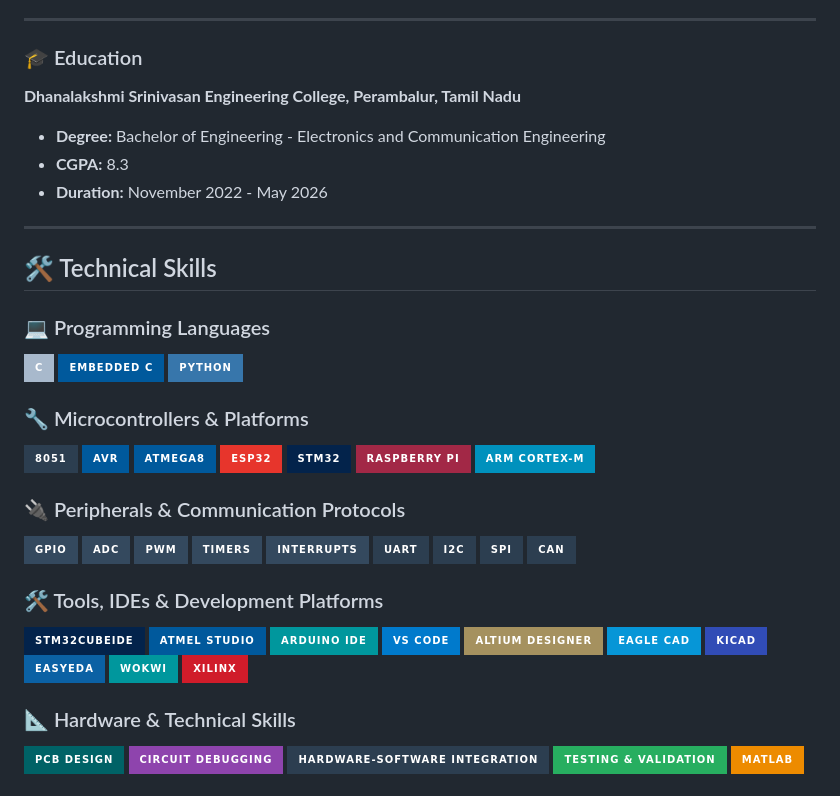
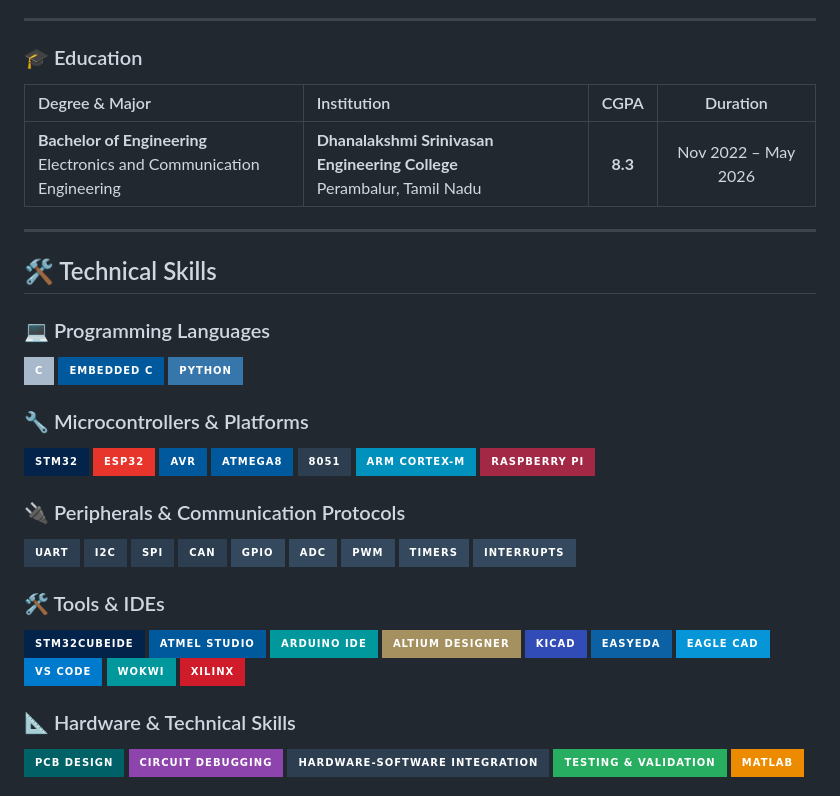
Before and after one commit to KOWSICK-S/KOWSICK-S, a Markdown page: README.md, the part around one of its changes. GitHub-like rendering; badges without logos.

```diff
--- a/README.md
+++ b/README.md
@@ -28,10 +39,9 @@ Engineering graduate with hands-on experience in embedded systems, firmware deve
 
 ### 🎓 Education
 
-**Dhanalakshmi Srinivasan Engineering College, Perambalur, Tamil Nadu**
-- **Degree:** Bachelor of Engineering - Electronics and Communication Engineering
-- **CGPA:** 8.3
-- **Duration:** November 2022 - May 2026
+| Degree & Major | Institution | CGPA | Duration |
+| :--- | :--- | :---: | :---: |
+| **Bachelor of Engineering**<br/>Electronics and Communication Engineering | **Dhanalakshmi Srinivasan Engineering College**<br/>Perambalur, Tamil Nadu | **8.3** | Nov 2022 – May 2026 |
 
 ---
 
@@ -46,38 +56,38 @@ Engineering graduate with hands-on experience in embedded systems, firmware deve
 
 ### 🔧 Microcontrollers & Platforms
 <p>
-  <img src="https://img.shields.io/badge/8051-2C3E50?style=for-the-badge&logo=microchip&logoColor=white" alt="8051" />
+  <img src="https://img.shields.io/badge/STM32-03234B?style=for-the-badge&logo=stmicroelectronics&logoColor=white" alt="STM32" />
+  <img src="https://img.shields.io/badge/ESP32-E7352C?style=for-the-badge&logo=espressif&logoColor=white" alt="ESP32" />
   <img src="https://img.shields.io/badge/AVR-00599C?style=for-the-badge&logo=microchip&logoColor=white" alt="AVR" />
   <img src="https://img.shields.io/badge/ATmega8-00599C?style=for-the-badge&logo=microchip&logoColor=white" alt="ATmega8" />
-  <img src="https://img.shields.io/badge/ESP32-E7352C?style=for-the-badge&logo=espressif&logoColor=white" alt="ESP32" />
-  <img src="https://img.shields.io/badge/STM32-03234B?style=for-the-badge&logo=stmicroelectronics&logoColor=white" alt="STM32" />
+  <img src="https://img.shields.io/badge/8051-2C3E50?style=for-the-badge&logo=microchip&logoColor=white" alt="8051" />
+  <img src="https://img.shields.io/badge/ARM_Cortex--M-0091BD?style=for-the-badge&logo=arm&logoColor=white" alt="ARM Cortex-M" />
   <img src="https://img.shields.io/badge/Raspberry_Pi-A22846?style=for-the-badge&logo=raspberry-pi&logoColor=white" alt="Raspberry Pi" />
-  <img src="https://img.shields.io/badge/ARM_Cortex--M-0091BD?style=for-the-badge&logo=arm&logoColor=white" alt="ARM Cortex-M" />
 </p>
 
 ### 🔌 Peripherals & Communication Protocols
 <p>
+  <img src="https://img.shields.io/badge/UART-2C3E50?style=for-the-badge" alt="UART" />
+  <img src="https://img.shields.io/badge/I2C-2C3E50?style=for-the-badge" alt="I2C" />
+  <img src="https://img.shields.io/badge/SPI-2C3E50?style=for-the-badge" alt="SPI" />
+  <img src="https://img.shields.io/badge/CAN-2C3E50?style=for-the-badge" alt="CAN" />
   <img src="https://img.shields.io/badge/GPIO-34495E?style=for-the-badge" alt="GPIO" />
   <img src="https://img.shields.io/badge/ADC-34495E?style=for-the-badge" alt="ADC" />
   <img src="https://img.shields.io/badge/PWM-34495E?style=for-the-badge" alt="PWM" />
   <img src="https://img.shields.io/badge/Timers-34495E?style=for-the-badge" alt="Timers" />
   <img src="https://img.shields.io/badge/Interrupts-34495E?style=for-the-badge" alt="Interrupts" />
-  <img src="https://img.shields.io/badge/UART-2C3E50?style=for-the-badge" alt="UART" />
-  <img src="https://img.shields.io/badge/I2C-2C3E50?style=for-the-badge" alt="I2C" />
-  <img src="https://img.shields.io/badge/SPI-2C3E50?style=for-the-badge" alt="SPI" />
-  <img src="https://img.shields.io/badge/CAN-2C3E50?style=for-the-badge" alt="CAN" />
 </p>
 
-### 🛠️ Tools, IDEs & Development Platforms
+### 🛠️ Tools & IDEs
 <p>
   <img src="https://img.shields.io/badge/STM32CubeIDE-03234B?style=for-the-badge&logo=stmicroelectronics&logoColor=white" alt="STM32CubeIDE" />
   <img src="https://img.shields.io/badge/Atmel_Studio-00599C?style=for-the-badge&logo=microchip&logoColor=white" alt="Atmel Studio" />
   <img src="https://img.shields.io/badge/Arduino_IDE-00979D?style=for-the-badge&logo=arduino&logoColor=white" alt="Arduino IDE" />
-  <img src="https://img.shields.io/badge/VS_Code-007ACC?style=for-the-badge&logo=visual-studio-code&logoColor=white" alt="VS Code" />
   <img src="https://img.shields.io/badge/Altium_Designer-A5915F?style=for-the-badge&logo=altium-designer&logoColor=white" alt="Altium Designer" />
-  <img src="https://img.shields.io/badge/Eagle_CAD-0696D7?style=for-the-badge&logo=autodesk&logoColor=white" alt="Eagle CAD" />
   <img src="https://img.shields.io/badge/KiCad-314CB6?style=for-the-badge&logo=kicad&logoColor=white" alt="KiCad" />
   <img src="https://img.shields.io/badge/EasyEDA-0B61A4?style=for-the-badge" alt="EasyEDA" />
+  <img src="https://img.shields.io/badge/Eagle_CAD-0696D7?style=for-the-badge&logo=autodesk&logoColor=white" alt="Eagle CAD" />
+  <img src="https://img.shields.io/badge/VS_Code-007ACC?style=for-the-badge&logo=visual-studio-code&logoColor=white" alt="VS Code" />
   <img src="https://img.shields.io/badge/Wokwi-00979D?style=for-the-badge" alt="Wokwi" />
   <img src="https://img.shields.io/badge/Xilinx-D01C2A?style=for-the-badge" alt="Xilinx" />
 </p>
```
Also changed, not shown: other parts of README.md (+46 -33 lines).
